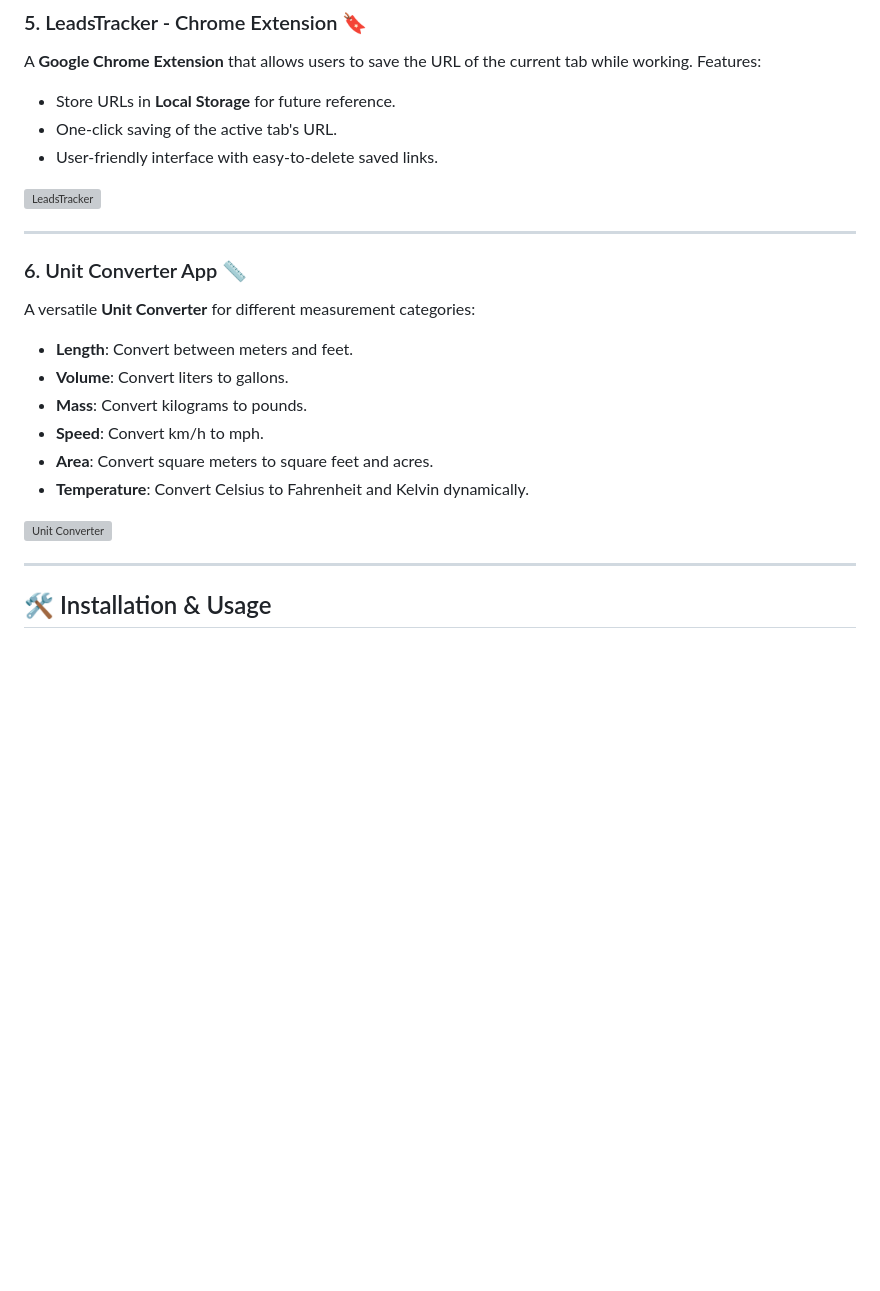
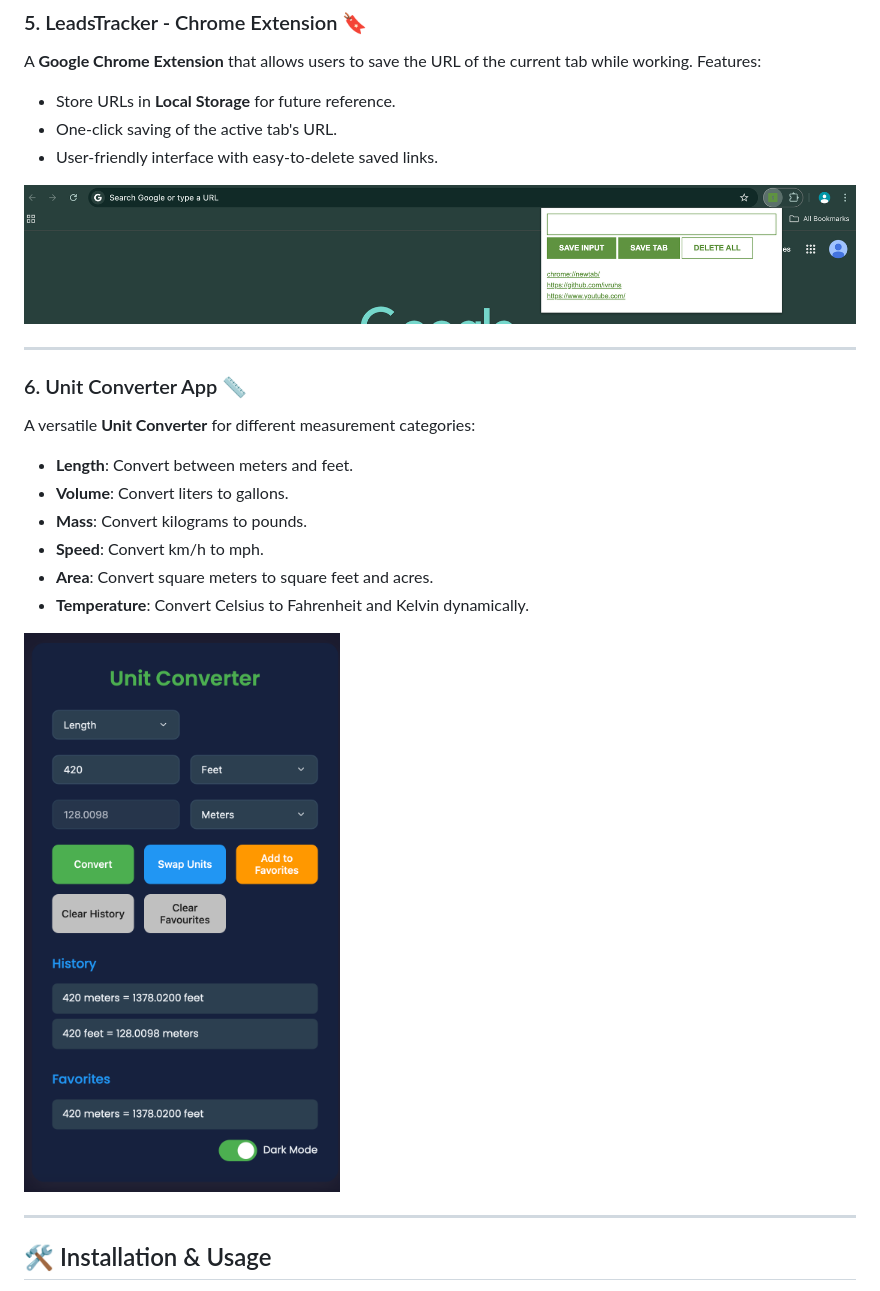
Before and after one commit to ivruhs/BASIC-JS-PROJECTS, a Markdown page: README.md, the part around the change. GitHub-like rendering; blank space fills up the shorter version; grey boxes are pictures that could not be loaded.

```diff
--- a/README.md
+++ b/README.md
@@ -63,7 +63,7 @@ A **Google Chrome Extension** that allows users to save the URL of the current t
 - One-click saving of the active tab's URL.
 - User-friendly interface with easy-to-delete saved links.
 
-![LeadsTracker](images/leadstracker.png)
+![LeadsTracker](images/LeadsTracker.png)
 
 ---
 
@@ -78,7 +78,7 @@ A versatile **Unit Converter** for different measurement categories:
 - **Area**: Convert square meters to square feet and acres.
 - **Temperature**: Convert Celsius to Fahrenheit and Kelvin dynamically.
 
-![Unit Converter](images/unitconverter.png)
+![Unit Converter](images/UnitConverter.png)
 
 ---
 
```
